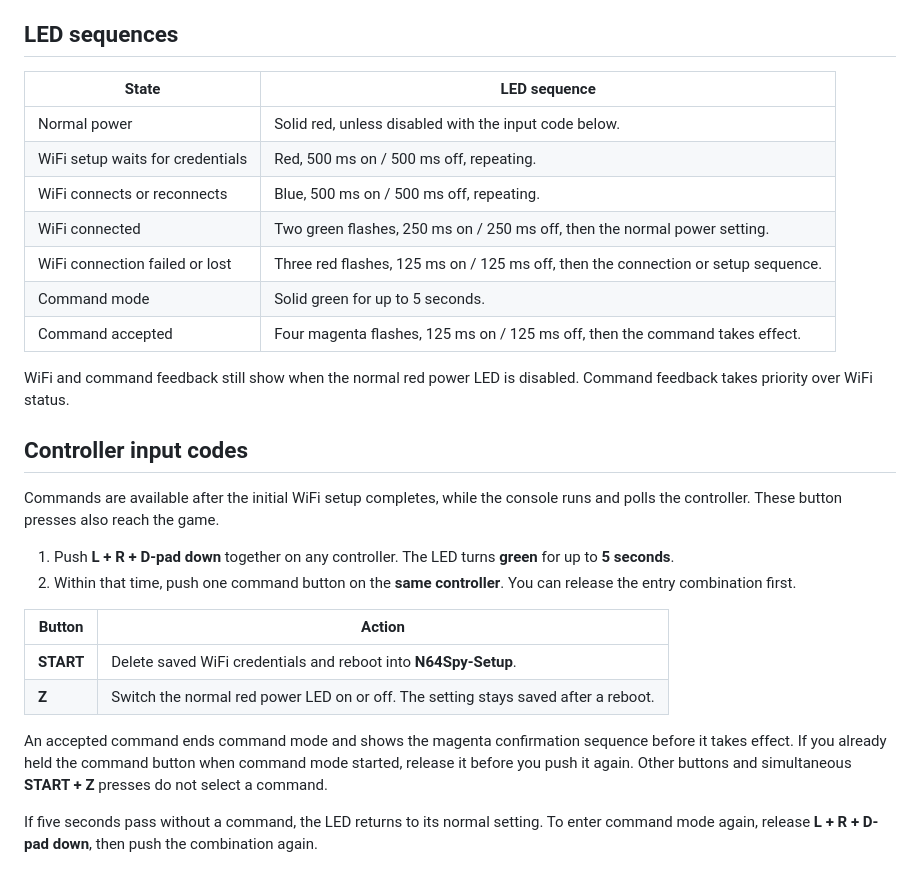
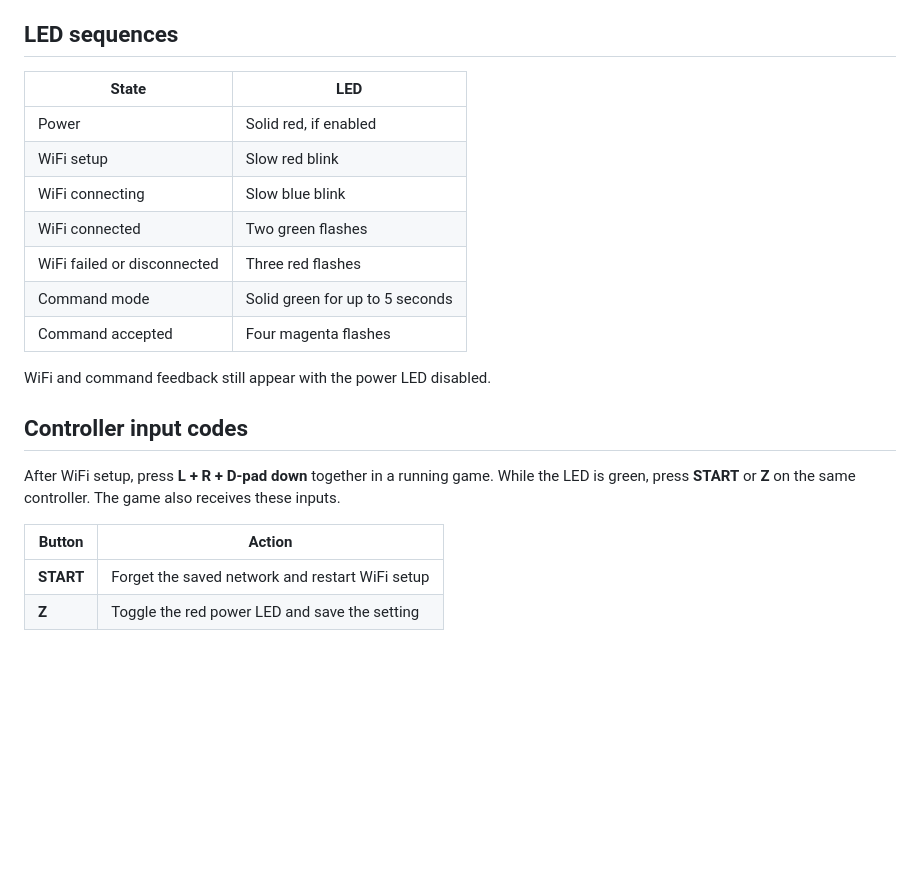
Before and after one commit to acheronfail/n64-input-sniffer, a Markdown page: README.md, the part around one of its changes. Drawn GitHub-style; blank space fills up the shorter version.

```diff
--- a/README.md
+++ b/README.md
@@ -105,37 +68,23 @@ You can also use the controller input code below.
 
 ## LED sequences
 
-| State | LED sequence |
-| ----- | ------------ |
-| Normal power | Solid red, unless disabled with the input code below. |
-| WiFi setup waits for credentials | Red, 500 ms on / 500 ms off, repeating. |
-| WiFi connects or reconnects | Blue, 500 ms on / 500 ms off, repeating. |
-| WiFi connected | Two green flashes, 250 ms on / 250 ms off, then the normal power setting. |
-| WiFi connection failed or lost | Three red flashes, 125 ms on / 125 ms off, then the connection or setup sequence. |
-| Command mode | Solid green for up to 5 seconds. |
-| Command accepted | Four magenta flashes, 125 ms on / 125 ms off, then the command takes effect. |
+| State | LED |
+| ----- | --- |
+| Power | Solid red, if enabled |
+| WiFi setup | Slow red blink |
+| WiFi connecting | Slow blue blink |
+| WiFi connected | Two green flashes |
+| WiFi failed or disconnected | Three red flashes |
+| Command mode | Solid green for up to 5 seconds |
+| Command accepted | Four magenta flashes |
 
-WiFi and command feedback still show when the normal red power LED is disabled.
-Command feedback takes priority over WiFi status.
+WiFi and command feedback still appear with the power LED disabled.
 
 ## Controller input codes
 
-Commands are available after the initial WiFi setup completes, while the console runs and polls the controller.
-These button presses also reach the game.
-
-1. Push **L + R + D-pad down** together on any controller.
-   The LED turns **green** for up to **5 seconds**.
-2. Within that time, push one command button on the **same controller**.
-   You can release the entry combination first.
+After WiFi setup, press **L + R + D-pad down** together in a running game. While the LED is green, press **START** or **Z** on the same controller. The game also receives these inputs.
 
 | Button | Action |
 | ------ | ------ |
-| **START** | Delete saved WiFi credentials and reboot into **N64Spy-Setup**. |
-| **Z** | Switch the normal red power LED on or off. The setting stays saved after a reboot. |
-
-An accepted command ends command mode and shows the magenta confirmation sequence before it takes effect.
-If you already held the command button when command mode started, release it before you push it again.
-Other buttons and simultaneous **START + Z** presses do not select a command.
-
-If five seconds pass without a command, the LED returns to its normal setting.
-To enter command mode again, release **L + R + D-pad down**, then push the combination again.
+| **START** | Forget the saved network and restart WiFi setup |
+| **Z** | Toggle the red power LED and save the setting |
```
Also changed, not shown: other parts of README.md (+31 -68 lines), docs/n64-esp32-wiring.png, 1 other file.
